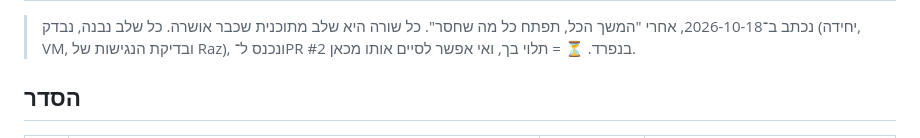
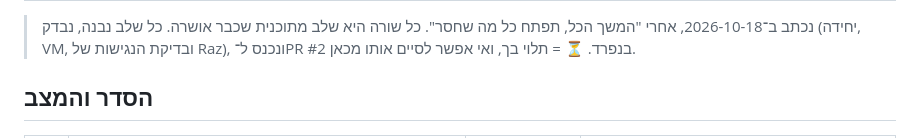
Before and after one commit to diamondrubinny/D.Ai, a Markdown page: docs/NEXT.md, the part around one of its changes. Rendered like a GitHub page.

```diff
--- a/docs/NEXT.md
+++ b/docs/NEXT.md
@@ -3,5 +3,5 @@
 > נכתב ב־2026-10-18, אחרי "המשך הכל, תפתח כל מה שחסר". כל שורה היא שלב מתוכנית שכבר אושרה. כל שלב נבנה, נבדק (יחידה, VM, ובדיקת הנגישות של Raz), ונכנס ל־PR #2 בנפרד.
 > ⏳ = תלוי בך, ואי אפשר לסיים אותו מכאן.
 
-## הסדר
+## הסדר והמצב
 
```
Also changed, not shown: other parts of docs/NEXT.md (+12 -12 lines).
